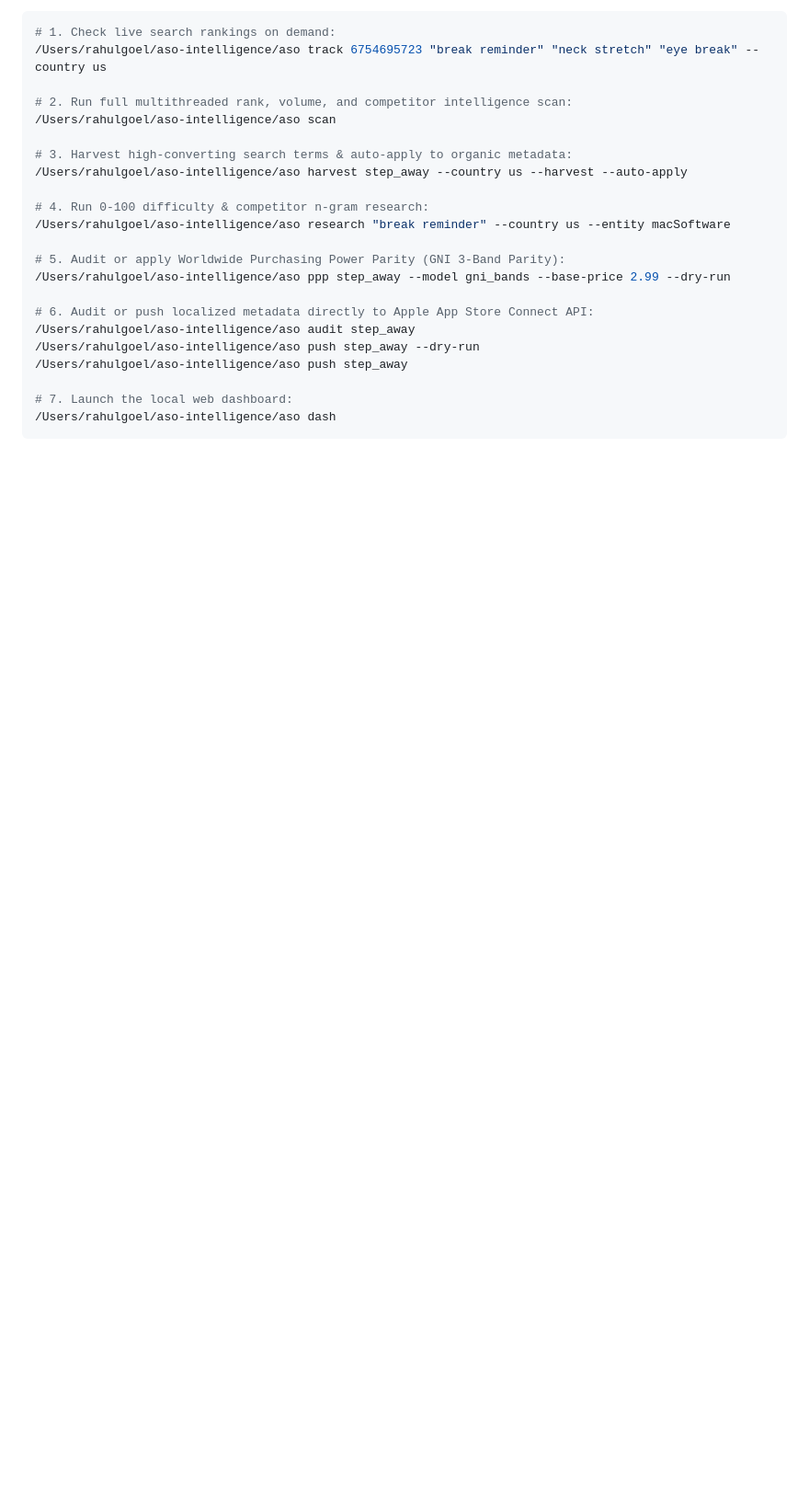
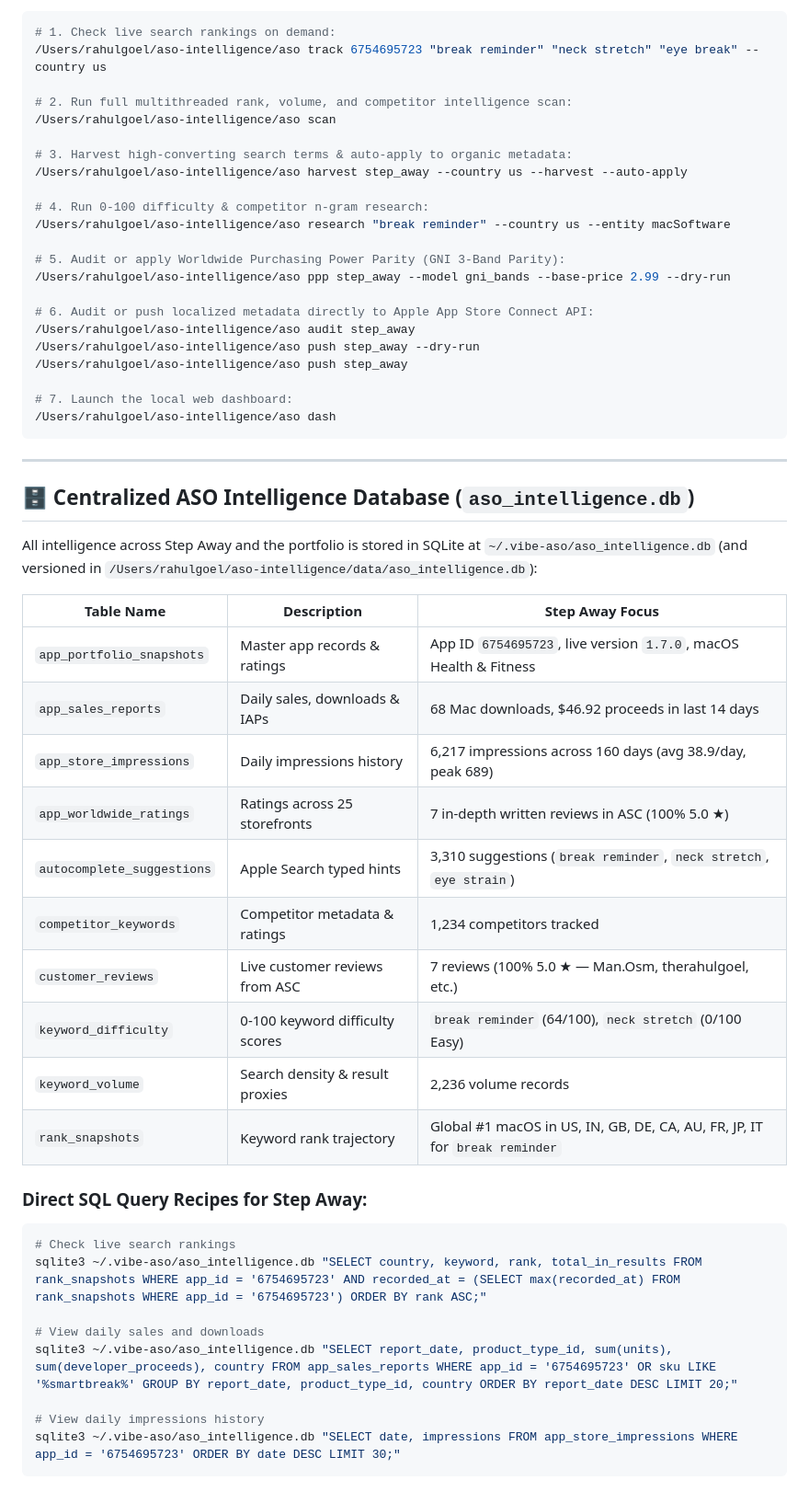
Before and after one commit to themansigoel/stepaway, a Markdown page: AGENTS.md, the part around one of its changes. Shown at 92% size. Rendered like a GitHub page; blank space fills up the shorter version.

Commit message:
docs(agents): update AGENTS.md with 10 database tables map and direct SQL query recipes

````diff
--- a/AGENTS.md
+++ b/AGENTS.md
@@ -83,3 +83,34 @@ When asked in chat to review, audit, research keywords, check rankings, or updat
 # 7. Launch the local web dashboard:
 /Users/rahulgoel/aso-intelligence/aso dash
 ```
+
+---
+
+## 🗄️ Centralized ASO Intelligence Database (`aso_intelligence.db`)
+
+All intelligence across Step Away and the portfolio is stored in SQLite at `~/.vibe-aso/aso_intelligence.db` (and versioned in `/Users/rahulgoel/aso-intelligence/data/aso_intelligence.db`):
+
+| Table Name | Description | Step Away Focus |
+|---|---|---|
+| `app_portfolio_snapshots` | Master app records & ratings | App ID `6754695723`, live version `1.7.0`, macOS Health & Fitness |
+| `app_sales_reports` | Daily sales, downloads & IAPs | 68 Mac downloads, $46.92 proceeds in last 14 days |
+| `app_store_impressions` | Daily impressions history | 6,217 impressions across 160 days (avg 38.9/day, peak 689) |
+| `app_worldwide_ratings` | Ratings across 25 storefronts | 7 in-depth written reviews in ASC (100% 5.0 ★) |
+| `autocomplete_suggestions` | Apple Search typed hints | 3,310 suggestions (`break reminder`, `neck stretch`, `eye strain`) |
+| `competitor_keywords` | Competitor metadata & ratings | 1,234 competitors tracked |
+| `customer_reviews` | Live customer reviews from ASC | 7 reviews (100% 5.0 ★ — Man.Osm, therahulgoel, etc.) |
+| `keyword_difficulty` | 0-100 keyword difficulty scores | `break reminder` (64/100), `neck stretch` (0/100 Easy) |
+| `keyword_volume` | Search density & result proxies | 2,236 volume records |
+| `rank_snapshots` | Keyword rank trajectory | Global #1 macOS in US, IN, GB, DE, CA, AU, FR, JP, IT for `break reminder` |
+
+### Direct SQL Query Recipes for Step Away:
+```bash
+# Check live search rankings
+sqlite3 ~/.vibe-aso/aso_intelligence.db "SELECT country, keyword, rank, total_in_results FROM rank_snapshots WHERE app_id = '6754695723' AND recorded_at = (SELECT max(recorded_at) FROM rank_snapshots WHERE app_id = '6754695723') ORDER BY rank ASC;"
+
+# View daily sales and downloads
+sqlite3 ~/.vibe-aso/aso_intelligence.db "SELECT report_date, product_type_id, sum(units), sum(developer_proceeds), country FROM app_sales_reports WHERE app_id = '6754695723' OR sku LIKE '%smartbreak%' GROUP BY report_date, product_type_id, country ORDER BY report_date DESC LIMIT 20;"
+
+# View daily impressions history
+sqlite3 ~/.vibe-aso/aso_intelligence.db "SELECT date, impressions FROM app_store_impressions WHERE app_id = '6754695723' ORDER BY date DESC LIMIT 30;"
+```
````
Also changed, not shown: other parts of AGENTS.md (+3 -3 lines).
